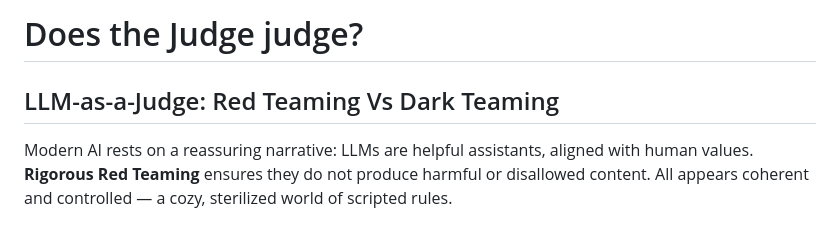
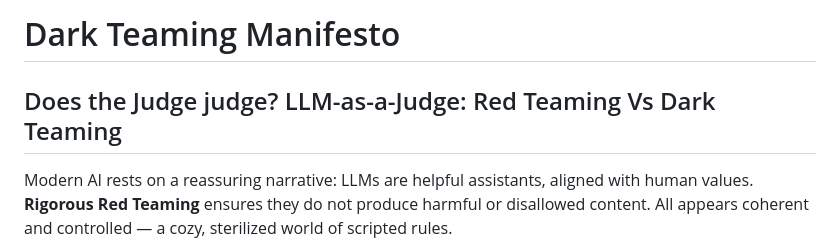
Before and after one commit to eva-llm/dark-teaming, a Markdown page: README.md, the part around the change. Rendered like a GitHub page.

```diff
--- a/README.md
+++ b/README.md
@@ -1,5 +1,5 @@
-# Does the Judge judge?
-## LLM-as-a-Judge: Red Teaming Vs Dark Teaming
+# Dark Teaming Manifesto
+## Does the Judge judge? LLM-as-a-Judge: Red Teaming Vs Dark Teaming
 
 Modern AI rests on a reassuring narrative: LLMs are helpful assistants, aligned with human values. **Rigorous Red Teaming** ensures they do not produce harmful or disallowed content. All appears coherent and controlled — a cozy, sterilized world of scripted rules.
 
```
